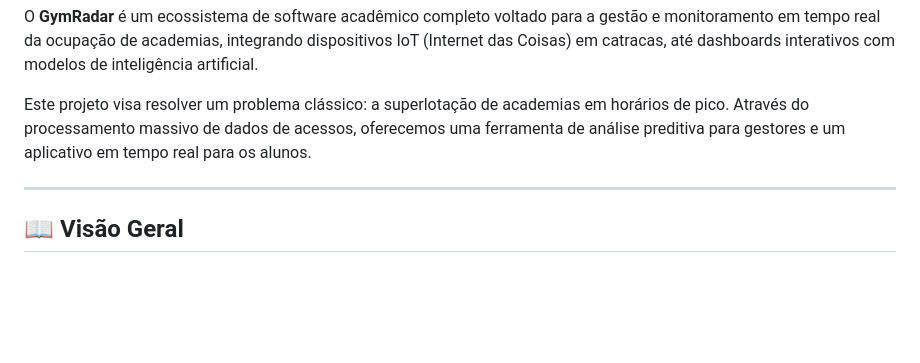
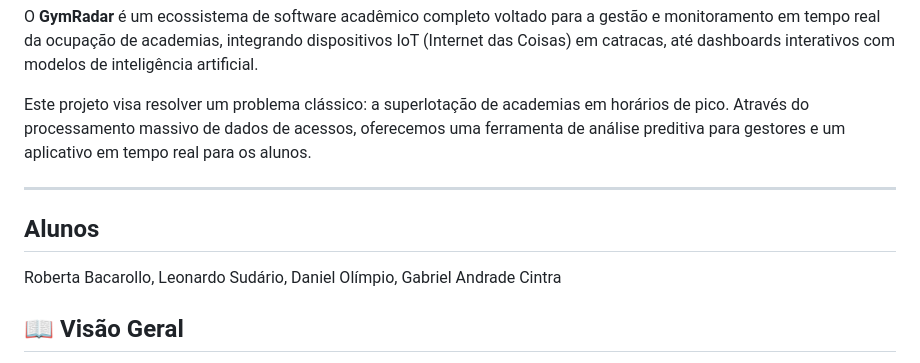
Before and after one commit to FatecFranca/DSM-P4-G05-2026-01, a Markdown page: README.md, the part around the change. Drawn GitHub-style; blank space fills up the shorter version.

Commit message:
feat(docs): add readme

```diff
--- a/README.md
+++ b/README.md
@@ -5,6 +5,11 @@ O **GymRadar** é um ecossistema de software acadêmico completo voltado para a
 Este projeto visa resolver um problema clássico: a superlotação de academias em horários de pico. Através do processamento massivo de dados de acessos, oferecemos uma ferramenta de análise preditiva para gestores e um aplicativo em tempo real para os alunos.
 
 ---
+
+## Alunos
+
+Roberta Bacarollo, Leonardo Sudário, Daniel Olímpio, Gabriel Andrade Cintra
+
 
 ## 📖 Visão Geral
 
```
